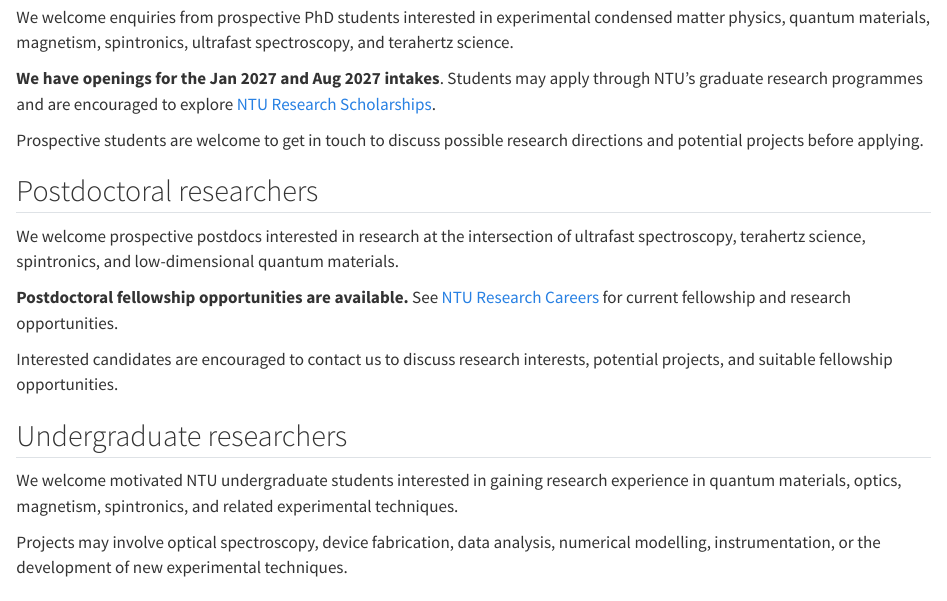
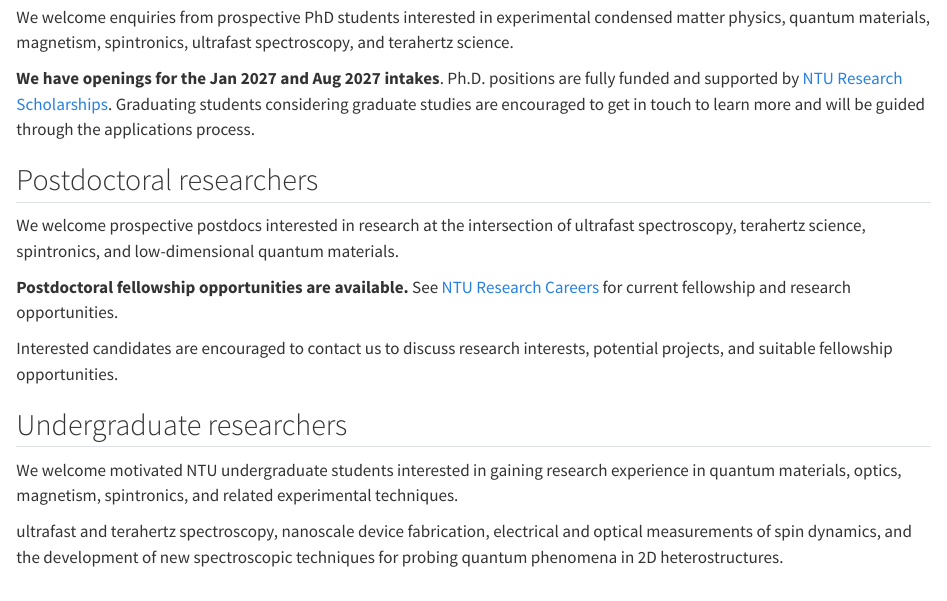
Before and after one commit to ChamgroupNTU/qmagspin-lab, a Quarto document (join.qmd): the page in a window 1100 px wide, from 210 px down. Rendered offline with R 4.5, knitr and Pandoc in place of Quarto, with nearby package versions.

Commit message:
Update group website

```diff
--- a/join.qmd
+++ b/join.qmd
@@ -17,9 +17,7 @@ We are building a new research group at NTU EEE working at the intersection of q
 
 We welcome enquiries from prospective PhD students interested in experimental condensed matter physics, quantum materials, magnetism, spintronics, ultrafast spectroscopy, and terahertz science.
 
-**We have openings for the Jan 2027 and Aug 2027 intakes**. Students may apply through NTU's graduate research programmes and are encouraged to explore [NTU Research Scholarships](https://www.ntu.edu.sg/admissions/graduate/financialmatters/scholarships).
-
-Prospective students are welcome to get in touch to discuss possible research directions and potential projects before applying.
+**We have openings for the Jan 2027 and Aug 2027 intakes**. Ph.D. positions are fully funded and supported by [NTU Research Scholarships](https://www.ntu.edu.sg/admissions/graduate/financialmatters/scholarships). Graduating students considering graduate studies are encouraged to get in touch to learn more and will be guided through the applications process.
 
 
 ## Postdoctoral researchers
@@ -35,7 +33,7 @@ Interested candidates are encouraged to contact us to discuss research interests
 
 We welcome motivated NTU undergraduate students interested in gaining research experience in quantum materials, optics, magnetism, spintronics, and related experimental techniques.
 
-Projects may involve optical spectroscopy, device fabrication, data analysis, numerical modelling, instrumentation, or the development of new experimental techniques.
+ultrafast and terahertz spectroscopy, nanoscale device fabrication, electrical and optical measurements of spin dynamics, and the development of new spectroscopic techniques for probing quantum phenomena in 2D heterostructures.
 
 
 ## Get in touch
```
